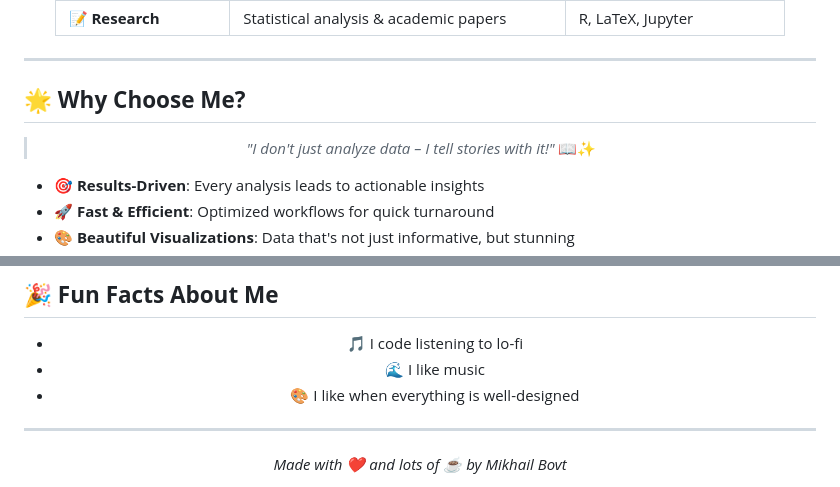
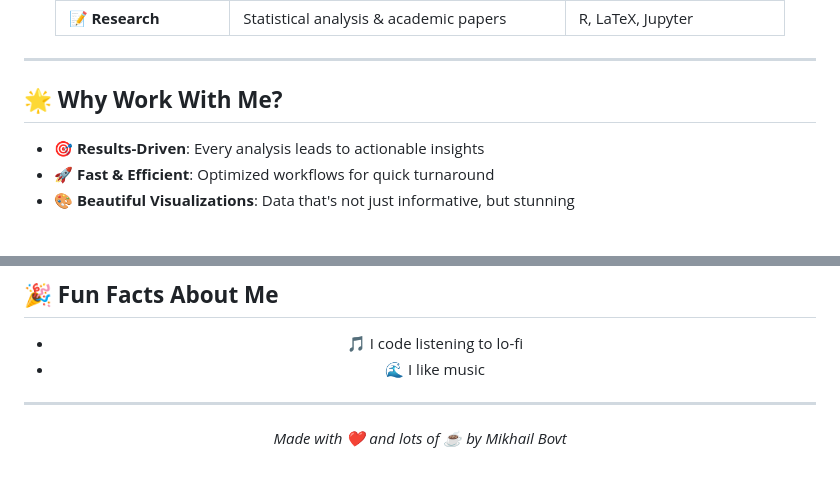
Before and after one commit to mikhailbovt/mikhailbovt, a Markdown page: README.md, 2 parts joined by grey strips. Rendered like a GitHub page; blank space fills up the shorter version.

Commit message:
Update section titles and remove portfolio link

```diff
--- a/README.md
+++ b/README.md
@@ -130,11 +130,10 @@ graph TD
 
 ---
 
-## 🌟 **Why Choose Me?**
+## 🌟 **Why Work With Me?**
 
 <div align="center">
 
-> *"I don't just analyze data – I tell stories with it!"* 📖✨
 
 </div>
 
@@ -165,7 +163,6 @@ graph TD
 
 - 🎵 I code listening to lo-fi
 - 🌊 I like music
-- 🎨 I like when everything is well-designed
 
 </div>
 
```
Also changed, not shown: other parts of README.md (+0 -1 lines).
